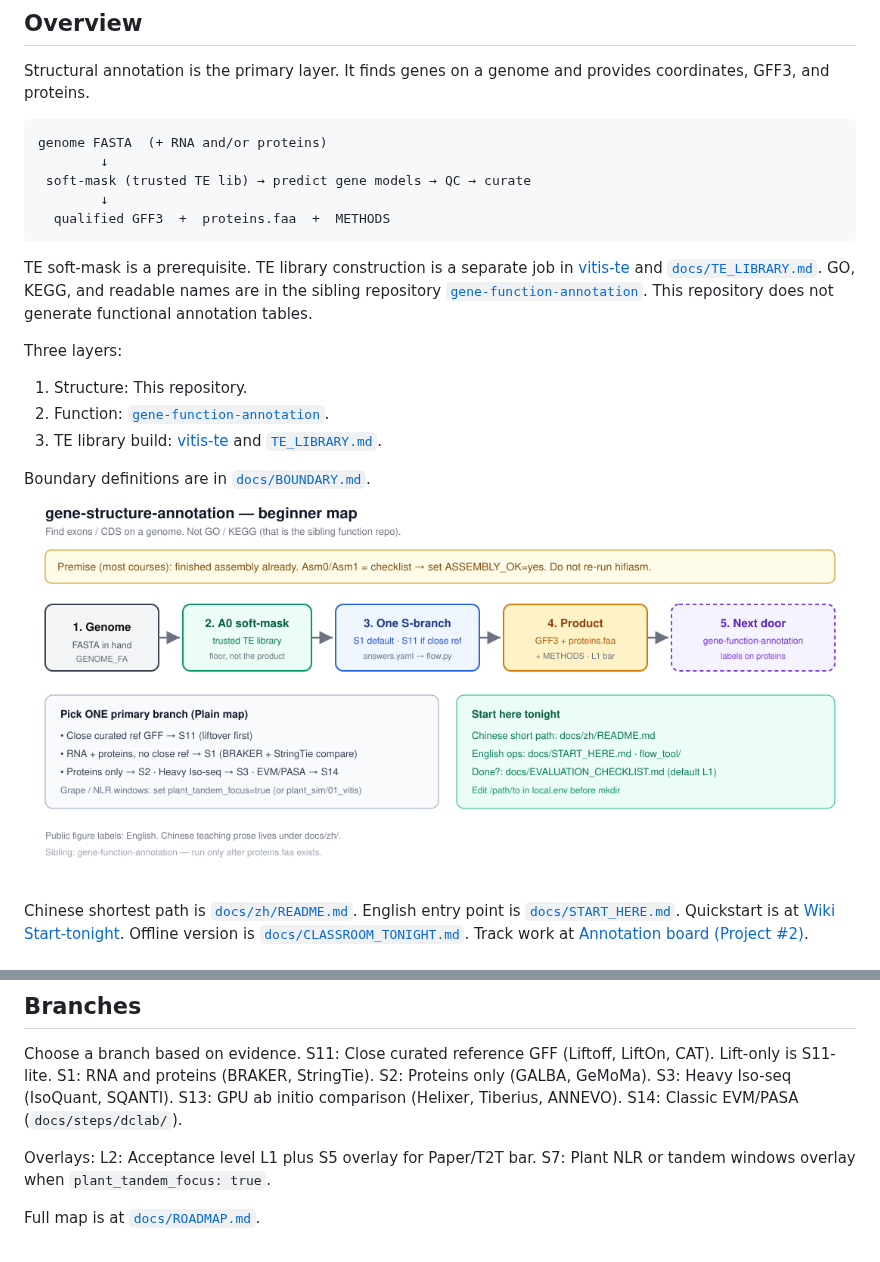
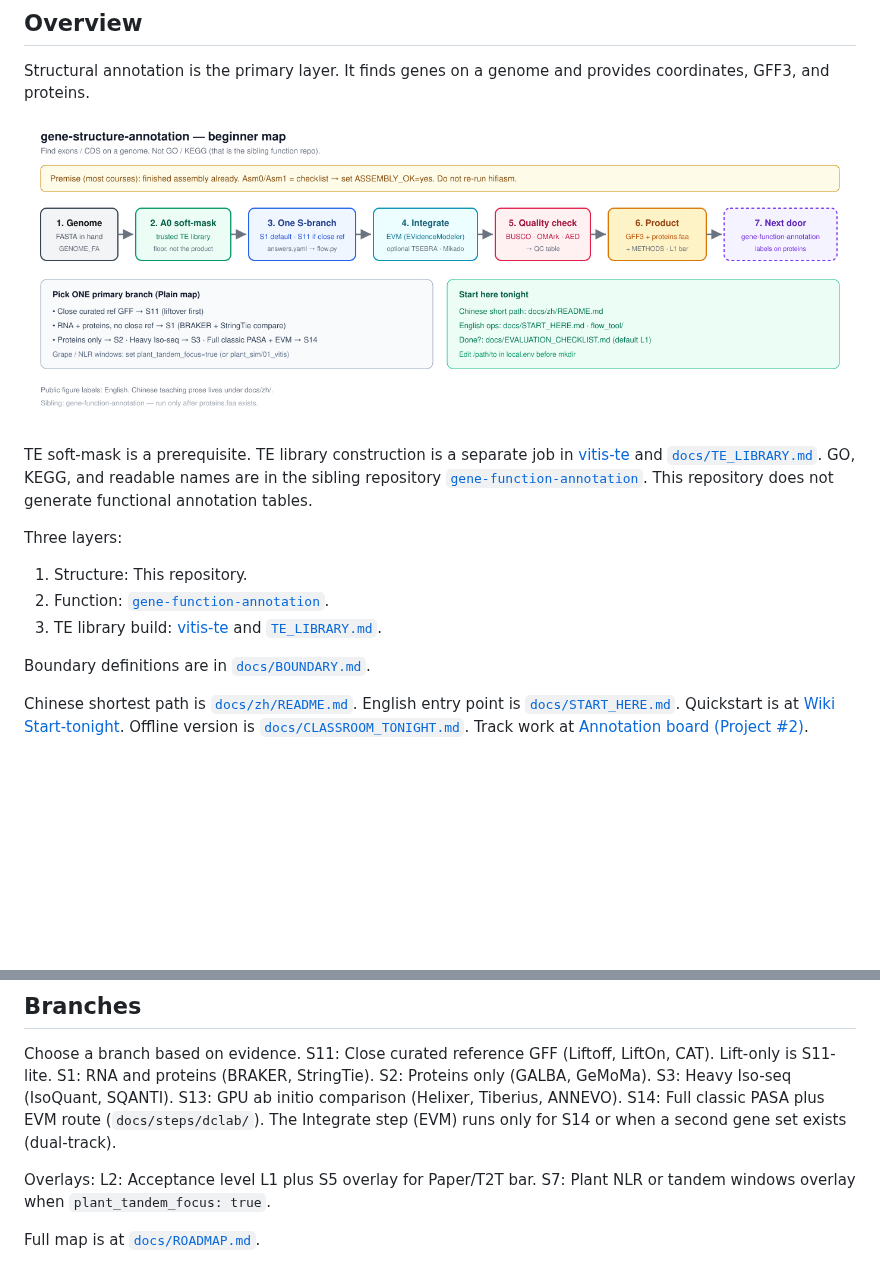
Before and after one commit to Xuzhen-Li/gene-structure-annotation, a Markdown page: README.md, 2 parts joined by grey strips. Rendered like a GitHub page; pictures changed too: docs/figures/structure_overview.png; blank space fills up the shorter version.

Commit message:
docs(figures): structure overview adds Integrate and Quality check steps (#1)
Squashed commits: 034424f, d3be2fa, 464fc11.

````diff
--- a/README.md
+++ b/README.md
@@ -10,13 +10,7 @@ Plant simulations are in [`examples/plant_sim/`](examples/plant_sim/).
 
 Structural annotation is the primary layer. It finds genes on a genome and provides coordinates, GFF3, and proteins.
 
-```text
-genome FASTA  (+ RNA and/or proteins)
-        ↓
- soft-mask (trusted TE lib) → predict gene models → QC → curate
-        ↓
-  qualified GFF3  +  proteins.faa  +  METHODS
-```
+![Structure overview](docs/figures/structure_overview.png)
 
 TE soft-mask is a prerequisite. TE library construction is a separate job in [vitis-te](https://github.com/Xuzhen-Li/vitis-te) and [`docs/TE_LIBRARY.md`](docs/TE_LIBRARY.md).
 GO, KEGG, and readable names are in the sibling repository [`gene-function-annotation`](https://github.com/Xuzhen-Li/gene-function-annotation). This repository does not generate functional annotation tables.
@@ -27,7 +21,6 @@ Three layers:
 3. TE library build: [vitis-te](https://github.com/Xuzhen-Li/vitis-te) and [`TE_LIBRARY.md`](docs/TE_LIBRARY.md).
 
 Boundary definitions are in [`docs/BOUNDARY.md`](docs/BOUNDARY.md).
-![Structure overview](docs/figures/structure_overview.png)
 
 Chinese shortest path is [`docs/zh/README.md`](docs/zh/README.md). English entry point is [`docs/START_HERE.md`](docs/START_HERE.md).
 Quickstart is at [Wiki Start-tonight](https://github.com/Xuzhen-Li/gene-structure-annotation/wiki/Start-tonight). Offline version is [`docs/CLASSROOM_TONIGHT.md`](docs/CLASSROOM_TONIGHT.md).
@@ -71,7 +64,7 @@ S1: RNA and proteins (BRAKER, StringTie).
 S2: Proteins only (GALBA, GeMoMa).
 S3: Heavy Iso-seq (IsoQuant, SQANTI).
 S13: GPU ab initio comparison (Helixer, Tiberius, ANNEVO).
-S14: Classic EVM/PASA (`docs/steps/dclab/`).
+S14: Full classic PASA plus EVM route (`docs/steps/dclab/`). The Integrate step (EVM) runs only for S14 or when a second gene set exists (dual-track).
 
 Overlays:
 L2: Acceptance level L1 plus S5 overlay for Paper/T2T bar.
````
Also changed, not shown: README.zh.md (+2 -9 lines), 1 other file.
